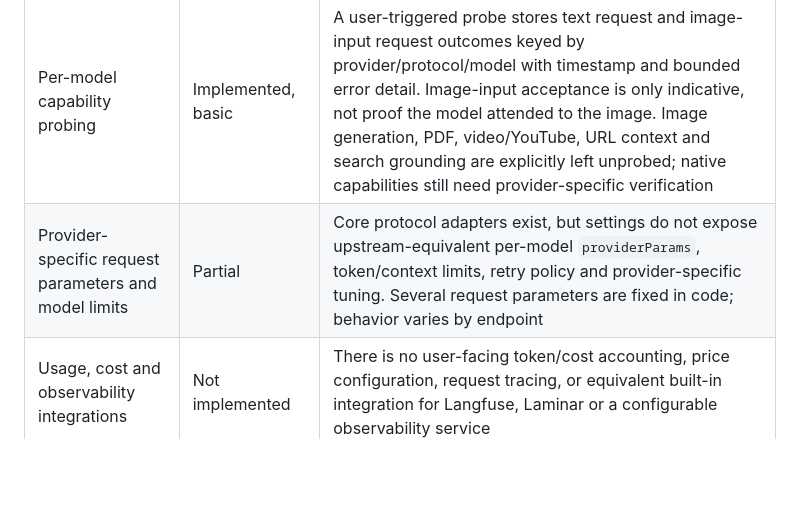
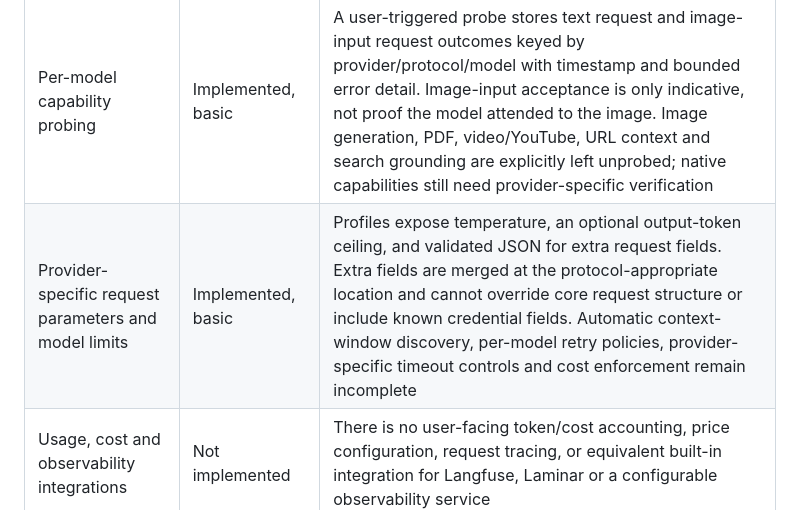
Before and after one commit to OneLastHuman/obsidian-better-canvas, a Markdown page: docs/INTEGRATION_MATRIX.md, the part around the change. Rendered like a GitHub page; blank space fills up the shorter version.

Commit message:
docs: update provider request parameters parity (#22)

```diff
--- a/docs/INTEGRATION_MATRIX.md
+++ b/docs/INTEGRATION_MATRIX.md
@@ -116,7 +116,7 @@ The items below are gaps identified by comparing the current Better Canvas sourc
 | Named system-prompt library and prompt picker | Implemented, basic | Users can save named prompt profiles, select one to load it into the active system prompt, update an existing profile by reusing its name, and delete saved profiles. Built-in provider-specific templates, prompt variables and per-task/context pickers remain incomplete |
 | Spaced Repetition file/deck integration | Implemented, basic | Settings can switch generated flashcards to a Markdown deck with `#flashcards/...` hierarchy and multiline `question ? answer` cards. Folder paths are restricted to relative Vault paths, filenames are sanitized and collisions never overwrite existing notes. Review scheduling is delegated to the separately installed Obsidian Spaced Repetition plugin |
 | Per-model capability probing | Implemented, basic | A user-triggered probe stores text request and image-input request outcomes keyed by provider/protocol/model with timestamp and bounded error detail. Image-input acceptance is only indicative, not proof the model attended to the image. Image generation, PDF, video/YouTube, URL context and search grounding are explicitly left unprobed; native capabilities still need provider-specific verification |
-| Provider-specific request parameters and model limits | Partial | Core protocol adapters exist, but settings do not expose upstream-equivalent per-model `providerParams`, token/context limits, retry policy and provider-specific tuning. Several request parameters are fixed in code; behavior varies by endpoint |
+| Provider-specific request parameters and model limits | Implemented, basic | Profiles expose temperature, an optional output-token ceiling, and validated JSON for extra request fields. Extra fields are merged at the protocol-appropriate location and cannot override core request structure or include known credential fields. Automatic context-window discovery, per-model retry policies, provider-specific timeout controls and cost enforcement remain incomplete |
 | Usage, cost and observability integrations | Not implemented | There is no user-facing token/cost accounting, price configuration, request tracing, or equivalent built-in integration for Langfuse, Laminar or a configurable observability service |
 | Dedicated card-title / group-title provider configuration | Partial | Title/group naming commands exist, but there are no independent provider, model and system-prompt settings for these tasks like the upstream plugin offers |
 | Provider-native URL context / grounding | Partial | Webpage import extracts readable page content on a best-effort basis. It is not equivalent to provider-native URL-context grounding or a first-class workflow that compares independently ingested pages with provider-specific URL support |
```
